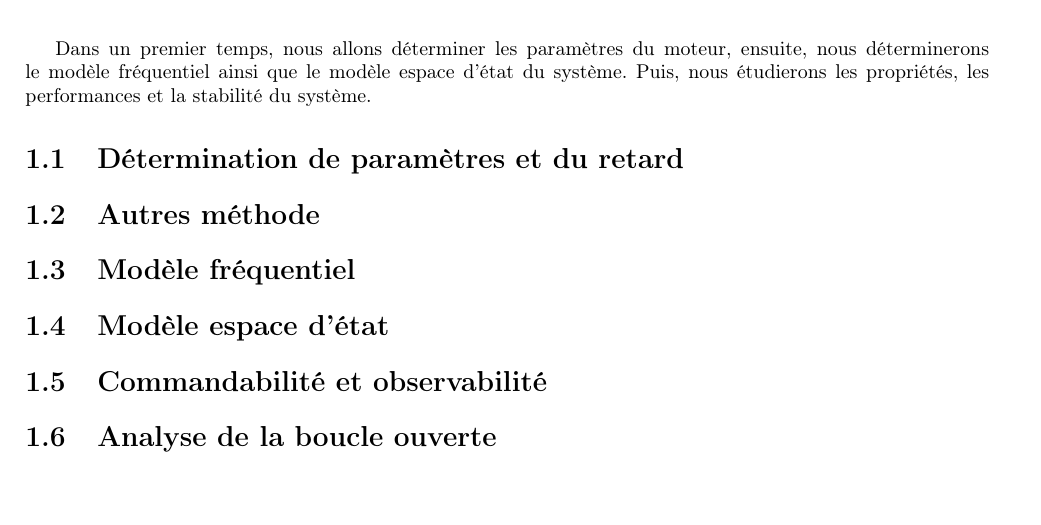
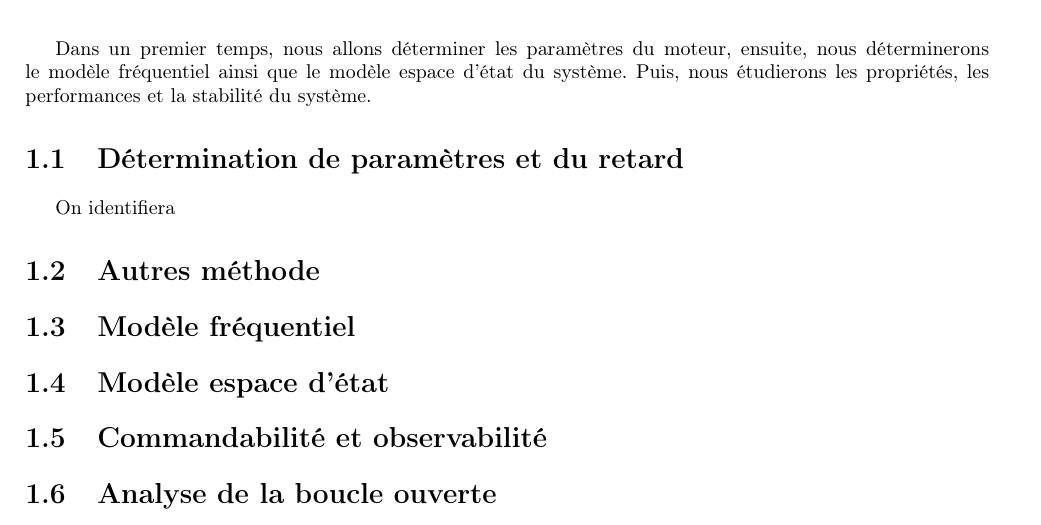
Before and after one commit to lucienRakotomalala/Synthese_de_commande_a_retard, a LaTeX document (Rapport_TP/main.tex, which reads Rapport_TP/I/chap1.tex): part of page 5 of 12, cut so that both start at the same text, the shorter picture padded with empty space. Compiled offline with pdfLaTeX.

Commit message:
Debut script matlab + un peu de rapport

```diff
--- a/Rapport_TP/I/chap1.tex
+++ b/Rapport_TP/I/chap1.tex
@@ -1,6 +1,7 @@
 \chapter{Identification-Modélisation du système}
 Dans un premier temps, nous allons déterminer les paramètres du moteur, ensuite, nous déterminerons le modèle fréquentiel ainsi que le modèle espace d'état du système. Puis, nous étudierons les propriétés, les performances et la stabilité du système.
 	\section{Détermination de paramètres et du retard}
+	On identifiera
 	\section{Autres méthode}
 	\section{Modèle fréquentiel}
 	\section{Modèle espace d'état}
```
Also changed, not shown: 2 other files.
